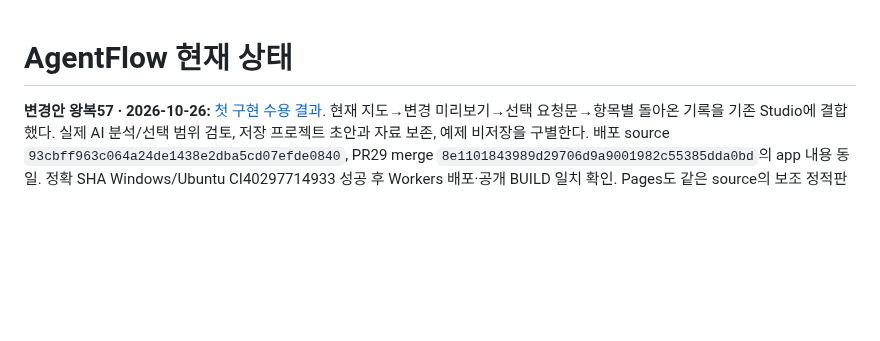
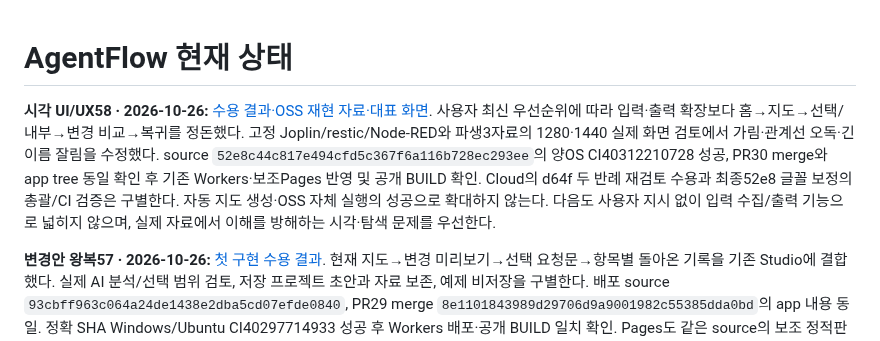
Before and after one commit to tlsee0813-cmd/agentflow-studio, a Markdown page: docs/cycles/ACTIVE.md, the part around the change. Rendered like a GitHub page; blank space fills up the shorter version.

Commit message:
Record accepted UI58, source-derived OSS checks and deployed screens

```diff
--- a/docs/cycles/ACTIVE.md
+++ b/docs/cycles/ACTIVE.md
@@ -1,4 +1,6 @@
 # AgentFlow 현재 상태
+
+**시각 UI/UX58 · 2026-10-26:** [수용 결과·OSS 재현 자료·대표 화면](2026-10-26-visual-experience-58/RESULT.md). 사용자 최신 우선순위에 따라 입력·출력 확장보다 홈→지도→선택/내부→변경 비교→복귀를 정돈했다. 고정 Joplin/restic/Node-RED와 파생3자료의 1280·1440 실제 화면 검토에서 가림·관계선 오독·긴 이름 잘림을 수정했다. source `52e8c44c817e494cfd5c367f6a116b728ec293ee`의 양OS CI40312210728 성공, PR30 merge와 app tree 동일 확인 후 기존 Workers·보조Pages 반영 및 공개 BUILD 확인. Cloud의 d64f 두 반례 재검토 수용과 최종52e8 글꼴 보정의 총괄/CI 검증은 구별한다. 자동 지도 생성·OSS 자체 실행의 성공으로 확대하지 않는다. 다음도 사용자 지시 없이 입력 수집/출력 기능으로 넓히지 않으며, 실제 자료에서 이해를 방해하는 시각·탐색 문제를 우선한다.
 
 **변경안 왕복57 · 2026-10-26:** [첫 구현 수용 결과](2026-10-26-change-plan-57/RESULT.md). 현재 지도→변경 미리보기→선택 요청문→항목별 돌아온 기록을 기존 Studio에 결합했다. 실제 AI 분석/선택 범위 검토, 저장 프로젝트 초안과 자료 보존, 예제 비저장을 구별한다. 배포 source `93cbff963c064a24de1438e2dba5cd07efde0840`, PR29 merge `8e1101843989d29706d9a9001982c55385dda0bd`의 app 내용 동일. 정확 SHA Windows/Ubuntu CI40297714933 성공 후 Workers 배포·공개 BUILD 일치 확인. Pages도 같은 source의 보조 정적판으로 갱신했다. Cloud 독립 실행·총괄 실제 API/화면·작성자 스텁·미실행은 결과 문서에서 구별한다. 자동 지도 생성/기록 연결/지속 갱신은 아직 구현되지 않았으며 설계 전체 완료가 아니다.
 
```
Also changed, not shown: docs/QUESTIONS.md (+2 -0 lines), docs/cycles/2026-10-26-visual-experience-58/converter-live-1280.png (added), docs/cycles/2026-10-26-visual-experience-58/joplin-1280.png (added), docs/cycles/2026-10-26-visual-experience-58/node-red-1280.png (added), 1 other file.
